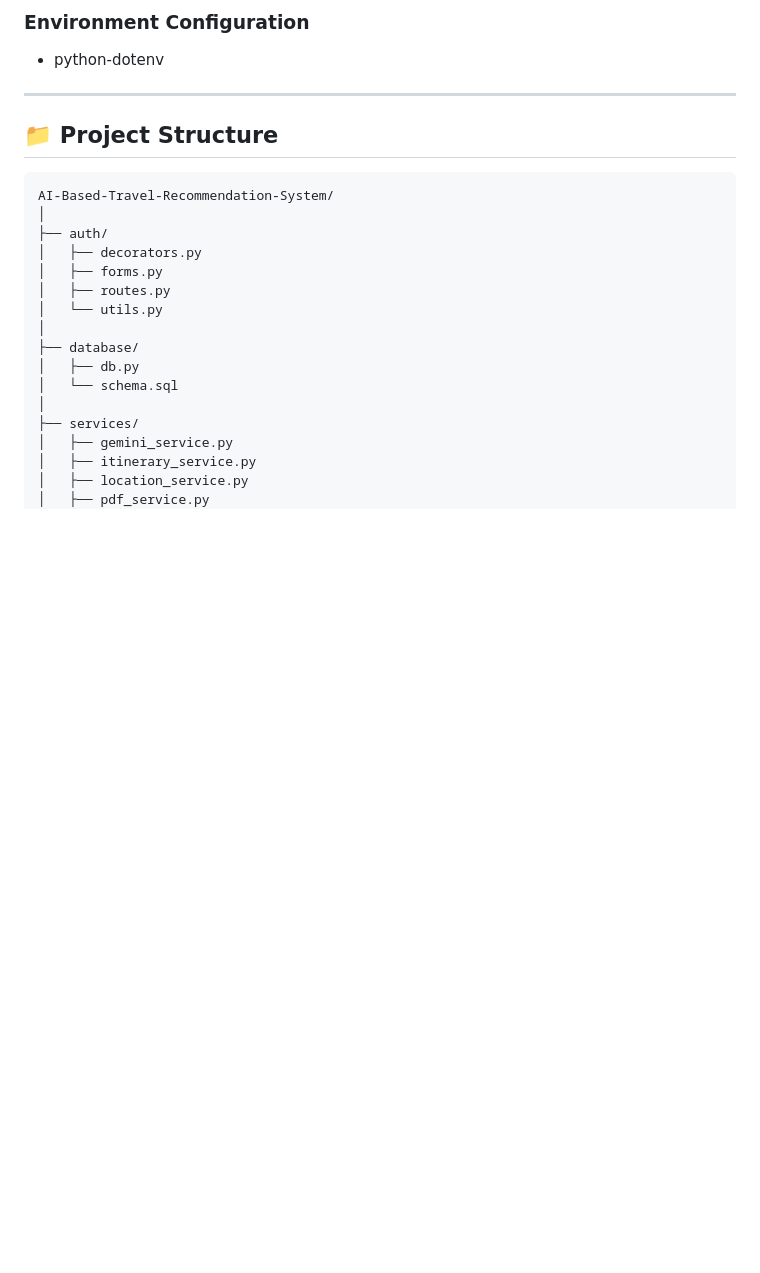
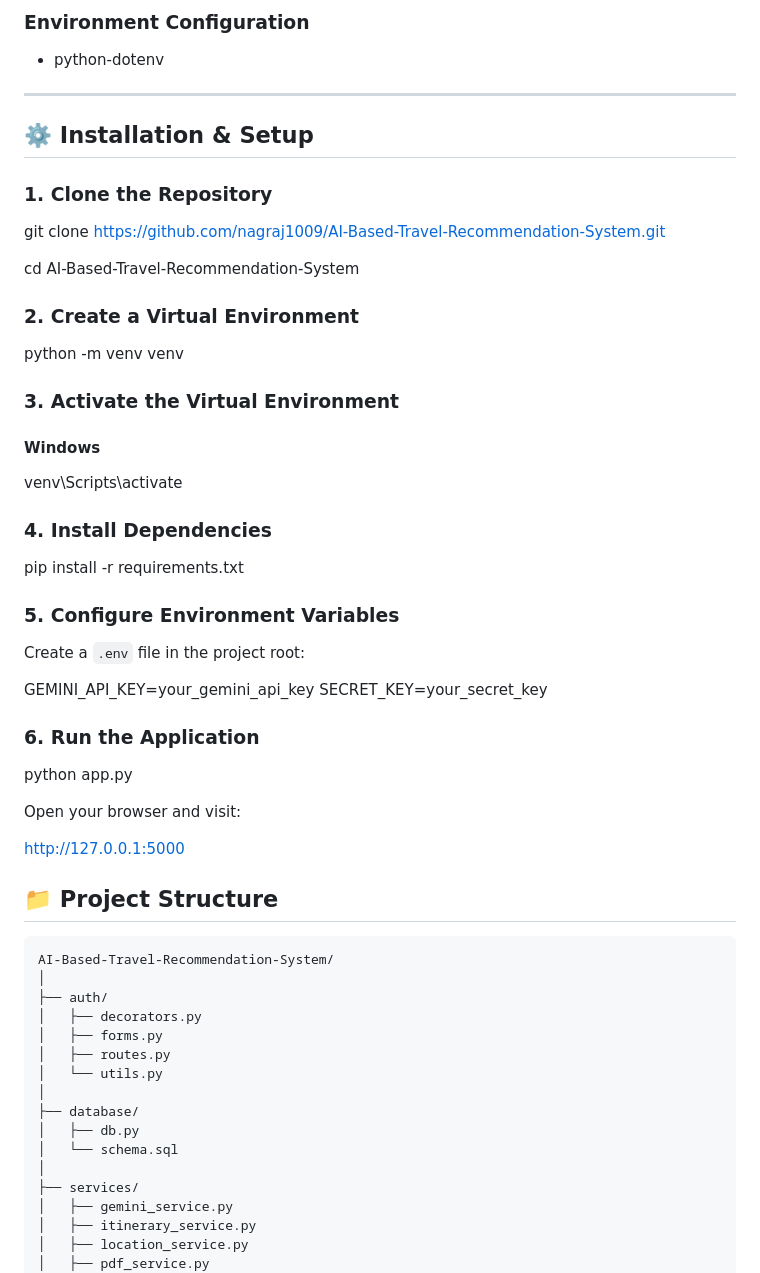
Before and after one commit to nagraj1009/AI-Based-Travel-Recommendation-System, a Markdown page: README.md, the part around the change. Drawn GitHub-style; blank space fills up the shorter version.

Commit message:
Improve README setup documentation

```diff
--- a/README.md
+++ b/README.md
@@ -115,6 +115,42 @@ The system uses Google Gemini to generate personalized itineraries and provides
 - python-dotenv
 
 ---
+## ⚙️ Installation & Setup
+
+### 1. Clone the Repository
+
+git clone https://github.com/nagraj1009/AI-Based-Travel-Recommendation-System.git
+
+cd AI-Based-Travel-Recommendation-System
+
+### 2. Create a Virtual Environment
+
+python -m venv venv
+
+### 3. Activate the Virtual Environment
+
+#### Windows
+
+venv\Scripts\activate
+
+### 4. Install Dependencies
+
+pip install -r requirements.txt
+
+### 5. Configure Environment Variables
+
+Create a `.env` file in the project root:
+
+GEMINI_API_KEY=your_gemini_api_key
+SECRET_KEY=your_secret_key
+
+### 6. Run the Application
+
+python app.py
+
+Open your browser and visit:
+
+http://127.0.0.1:5000
 
 ## 📁 Project Structure
 
```
